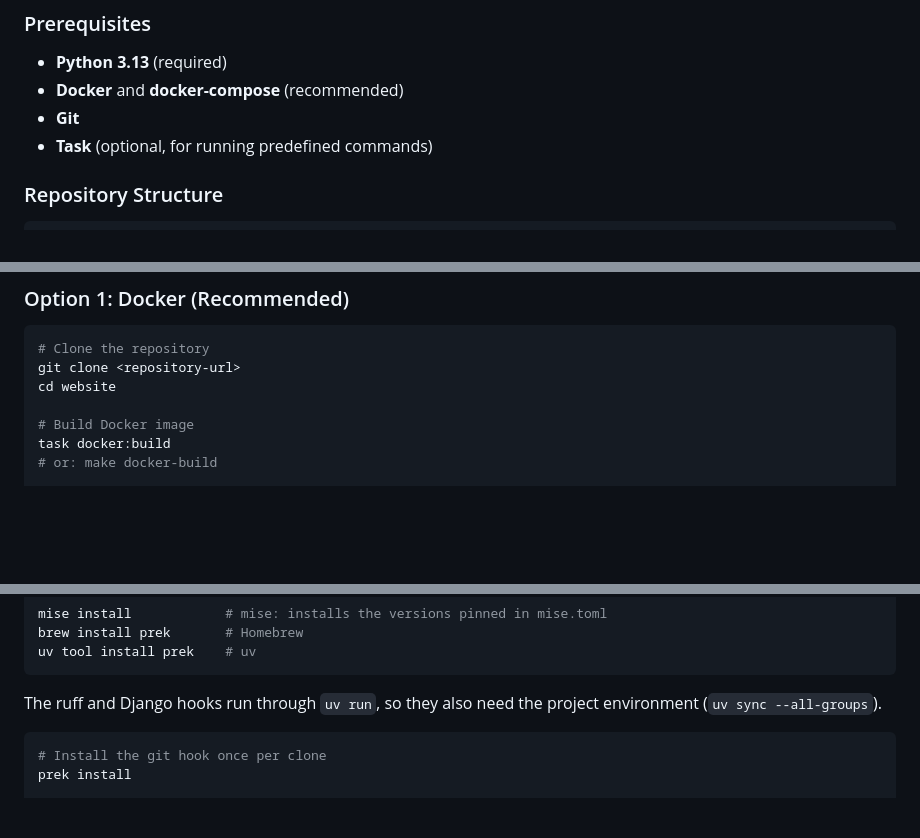
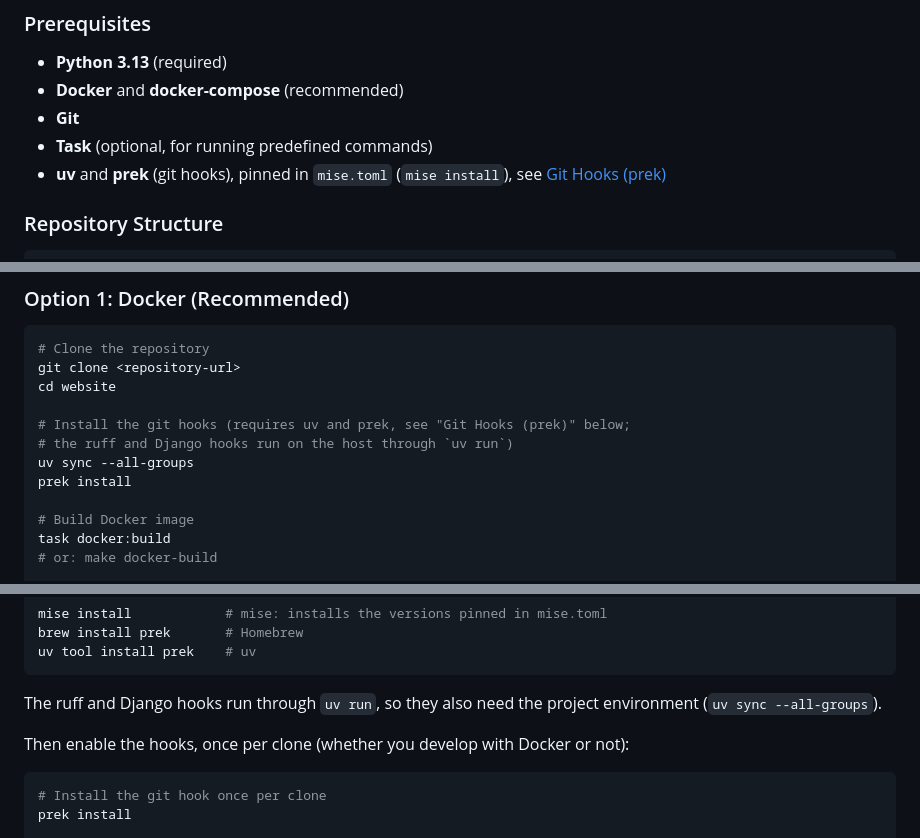
Before and after one commit to PythonIreland/website, a Markdown page: CONTRIBUTING.md, 3 parts joined by grey strips. GitHub-like rendering; blank space fills up the shorter version.

````diff
--- a/CONTRIBUTING.md
+++ b/CONTRIBUTING.md
@@ -29,6 +29,7 @@ This project follows the [Python Community Code of Conduct](https://www.python.o
 - **Docker** and **docker-compose** (recommended)
 - **Git**
 - **Task** (optional, for running predefined commands)
+- **uv** and **prek** (git hooks), pinned in `mise.toml` (`mise install`), see [Git Hooks (prek)](#git-hooks-prek)
 
 ### Repository Structure
 
@@ -56,6 +57,11 @@ website/
 # Clone the repository
 git clone <repository-url>
 cd website
+
+# Install the git hooks (requires uv and prek, see "Git Hooks (prek)" below;
+# the ruff and Django hooks run on the host through `uv run`)
+uv sync --all-groups
+prek install
 
 # Build Docker image
 task docker:build
@@ -194,6 +200,8 @@ uv tool install prek    # uv
 
 The ruff and Django hooks run through `uv run`, so they also need the project
 environment (`uv sync --all-groups`).
+
+Then enable the hooks, once per clone (whether you develop with Docker or not):
 
 ```bash
 # Install the git hook once per clone
````
Also changed, not shown: DEVELOPMENT.md (+6 -0 lines), README.md (+44 -17 lines).
